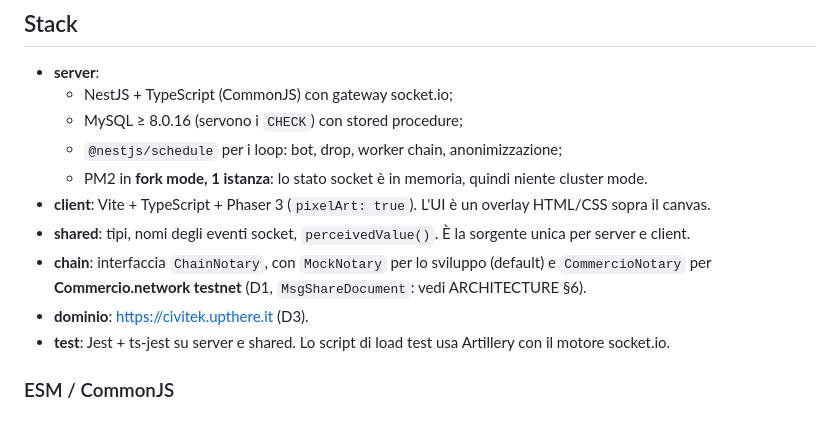
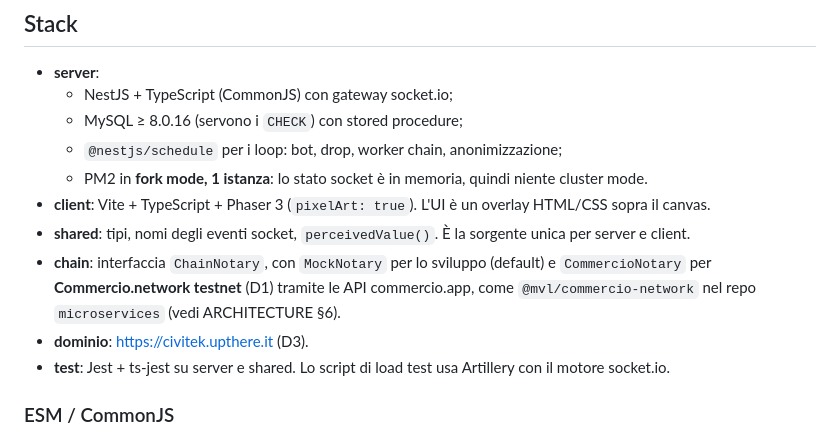
Before and after one commit to upthere-it/civitek-2026, a Markdown page: CLAUDE.md, the part around the change. Drawn GitHub-style.

```diff
--- a/CLAUDE.md
+++ b/CLAUDE.md
@@ -66,7 +66,7 @@ DOP Digital fa la stessa cosa con le bottiglie di vino. Il gioco funziona **in a
   - PM2 in **fork mode, 1 istanza**: lo stato socket è in memoria, quindi niente cluster mode.
 - **client**: Vite + TypeScript + Phaser 3 (`pixelArt: true`). L'UI è un overlay HTML/CSS sopra il canvas.
 - **shared**: tipi, nomi degli eventi socket, `perceivedValue()`. È la sorgente unica per server e client.
-- **chain**: interfaccia `ChainNotary`, con `MockNotary` per lo sviluppo (default) e `CommercioNotary` per **Commercio.network testnet** (D1, `MsgShareDocument`: vedi ARCHITECTURE §6).
+- **chain**: interfaccia `ChainNotary`, con `MockNotary` per lo sviluppo (default) e `CommercioNotary` per **Commercio.network testnet** (D1) tramite le API commercio.app, come `@mvl/commercio-network` nel repo `microservices` (vedi ARCHITECTURE §6).
 - **dominio**: https://civitek.upthere.it (D3).
 - **test**: Jest + ts-jest su server e shared. Lo script di load test usa Artillery con il motore socket.io.
 
```
Also changed, not shown: docs/ARCHITECTURE.md (+11 -20 lines), docs/PLAN.md (+6 -6 lines).
